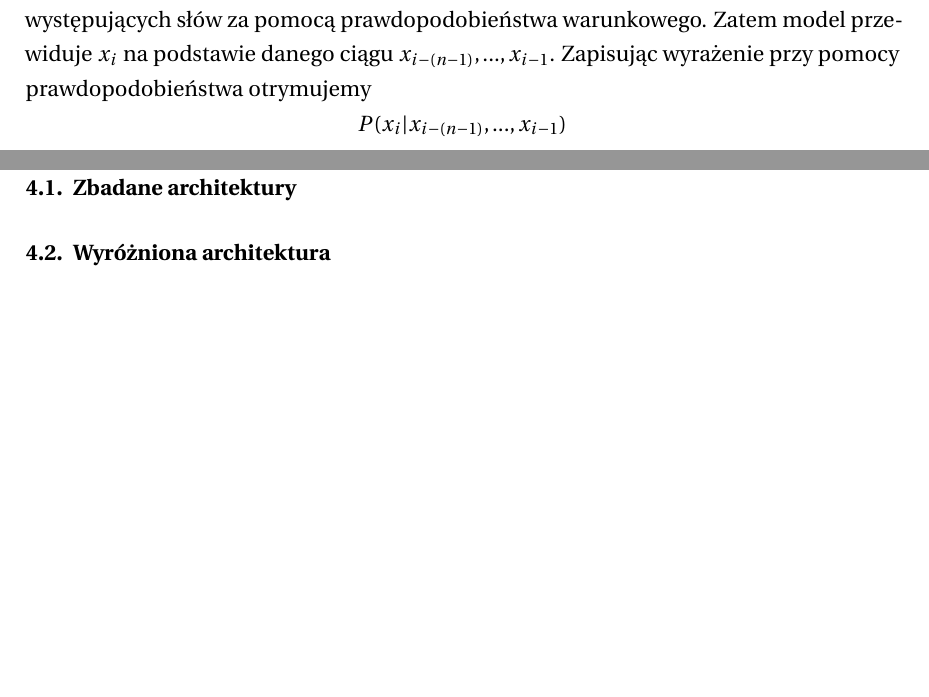
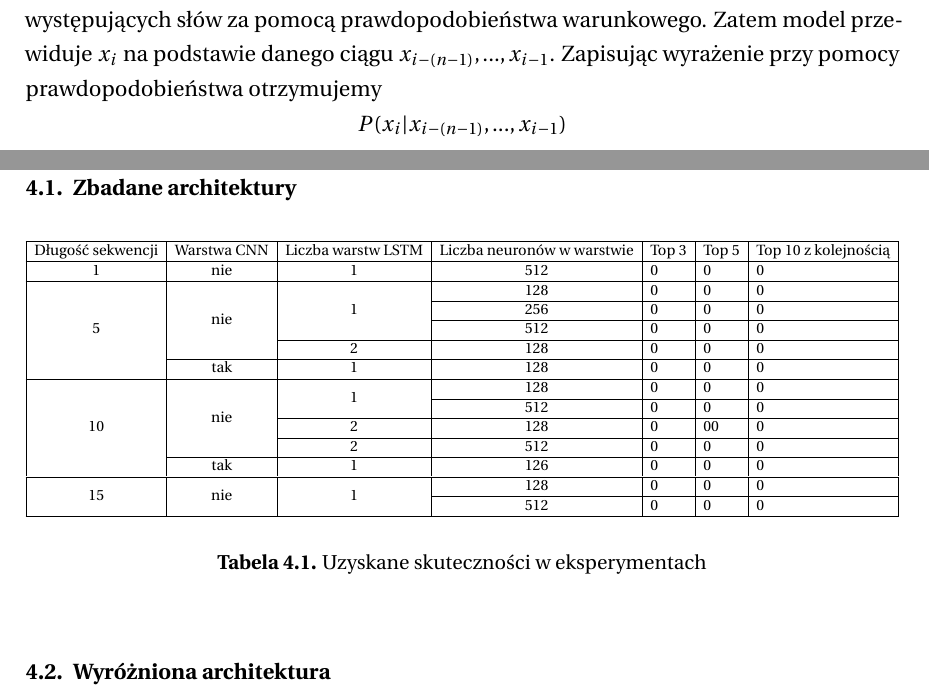
Before and after one commit to rafallewanczyk/AI-complete, a LaTeX thesis (dokumentacja/main.tex, which reads dokumentacja/tex/2-podloze_pracy.tex, dokumentacja/tex/4-eksperymenty.tex): two parts of pages 14 and 24 of 31, joined at a grey line, cut so that both start at the same text, the shorter picture padded with empty space. The pictures show the PDF file dokumentacja/main.pdf that the author committed with the source.

Commit message:
added result table

```diff
--- a/dokumentacja/tex/2-podloze_pracy.tex
+++ b/dokumentacja/tex/2-podloze_pracy.tex
@@ -100,7 +100,7 @@ N-gramy opierają się na statystykach i służą do przewidywania kolejnego ele
 
 Modele N-gram szacują prawdopodobieństwo kolejnego słowa na podstawie wcześniej występujących słów za pomocą
 prawdopodobieństwa warunkowego. Zatem model przewiduje \begin{math}x_i\end{math} na podstawie danego ciągu
-\begin{math}x_{i-(n-1)},...,x_{i-1}\end{math}. Zapisując wyrażenie przy pomocy prawdopodobieństwa otrymujemy \\
+\begin{math}x_{i-(n-1)},...,x_{i-1}\end{math}. Zapisując wyrażenie przy pomocy prawdopodobieństwa otrzymujemy \\
 \centerline{\begin{math}P(x_i|x_{i-(n-1)},...,x_{i-1})\end{math}}
 
 \subsection {Wykorzystany zbiór danych}
--- a/dokumentacja/tex/4-eksperymenty.tex
+++ b/dokumentacja/tex/4-eksperymenty.tex
@@ -4,6 +4,29 @@
 \section{Analiza przeprowadzonych eksperymentów}
 
 \subsection{Zbadane architektury}
+\begin{table}[ht]
+    \centering
+    \resizebox{\textwidth}{!}{\begin{tabular}{cccclll}
+        \hline
+        \multicolumn{1}{|c|}{Długość sekwencji}   & \multicolumn{1}{c|}{Warstwa CNN}          & \multicolumn{1}{c|}{Liczba warstw LSTM} & \multicolumn{1}{c|}{Liczba neuronów w warstwie} & \multicolumn{1}{l|}{Top 3} & \multicolumn{1}{l|}{Top 5} & \multicolumn{1}{l|}{Top 10 z kolejnością} \\ \hline
+        \multicolumn{1}{|c|}{1}                   & \multicolumn{1}{c|}{nie}                  & \multicolumn{1}{c|}{1}                  & \multicolumn{1}{c|}{512}                        & \multicolumn{1}{l|}{0}     & \multicolumn{1}{l|}{0}     & \multicolumn{1}{l|}{0}                    \\ \hline
+        \multicolumn{1}{|c|}{\multirow{5}{*}{5}}  & \multicolumn{1}{c|}{\multirow{4}{*}{nie}} & \multicolumn{1}{c|}{\multirow{3}{*}{1}} & \multicolumn{1}{c|}{128}                        & \multicolumn{1}{l|}{0}     & \multicolumn{1}{l|}{0}     & \multicolumn{1}{l|}{0}                    \\ \cline{4-7}
+        \multicolumn{1}{|c|}{}                    & \multicolumn{1}{c|}{}                     & \multicolumn{1}{c|}{}                   & \multicolumn{1}{c|}{256}                        & \multicolumn{1}{l|}{0}     & \multicolumn{1}{l|}{0}     & \multicolumn{1}{l|}{0}                    \\ \cline{4-7}
+        \multicolumn{1}{|c|}{}                    & \multicolumn{1}{c|}{}                     & \multicolumn{1}{c|}{}                   & \multicolumn{1}{c|}{512}                        & \multicolumn{1}{l|}{0}     & \multicolumn{1}{l|}{0}     & \multicolumn{1}{l|}{0}                    \\ \cline{3-7}
+        \multicolumn{1}{|c|}{}                    & \multicolumn{1}{c|}{}                     & \multicolumn{1}{c|}{2}                  & \multicolumn{1}{c|}{128}                        & \multicolumn{1}{l|}{0}     & \multicolumn{1}{l|}{0}     & \multicolumn{1}{l|}{0}                    \\ \cline{2-7}
+        \multicolumn{1}{|c|}{}                    & \multicolumn{1}{c|}{tak}                  & \multicolumn{1}{c|}{1}                  & \multicolumn{1}{c|}{128}                        & \multicolumn{1}{l|}{0}     & \multicolumn{1}{l|}{0}     & \multicolumn{1}{l|}{0}                    \\ \hline
+        \multicolumn{1}{|c|}{\multirow{5}{*}{10}} & \multicolumn{1}{c|}{\multirow{4}{*}{nie}} & \multicolumn{1}{c|}{\multirow{2}{*}{1}} & \multicolumn{1}{c|}{128}                        & \multicolumn{1}{l|}{0}     & \multicolumn{1}{l|}{0}     & \multicolumn{1}{l|}{0}                    \\ \cline{4-7}
+        \multicolumn{1}{|c|}{}                    & \multicolumn{1}{c|}{}                     & \multicolumn{1}{c|}{}                   & \multicolumn{1}{c|}{512}                        & \multicolumn{1}{l|}{0}     & \multicolumn{1}{l|}{0}     & \multicolumn{1}{l|}{0}                    \\ \cline{3-7}
+        \multicolumn{1}{|c|}{}                    & \multicolumn{1}{c|}{}                     & \multicolumn{1}{c|}{2}                  & \multicolumn{1}{c|}{128}                        & \multicolumn{1}{l|}{0}     & \multicolumn{1}{l|}{00}    & \multicolumn{1}{l|}{0}                    \\ \cline{3-7}
+        \multicolumn{1}{|c|}{}                    & \multicolumn{1}{c|}{}                     & \multicolumn{1}{c|}{2}                  & \multicolumn{1}{c|}{512}                        & \multicolumn{1}{l|}{0}     & \multicolumn{1}{l|}{0}     & \multicolumn{1}{l|}{0}                    \\ \cline{2-7}
+        \multicolumn{1}{|c|}{}                    & \multicolumn{1}{c|}{tak}                  & \multicolumn{1}{c|}{1}                  & \multicolumn{1}{c|}{126}                        & \multicolumn{1}{l|}{0}     & \multicolumn{1}{l|}{0}     & \multicolumn{1}{l|}{0}                    \\ \hline
+        \multicolumn{1}{|c|}{\multirow{2}{*}{15}} & \multicolumn{1}{c|}{\multirow{2}{*}{nie}} & \multicolumn{1}{c|}{\multirow{2}{*}{1}} & \multicolumn{1}{c|}{128}                        & \multicolumn{1}{l|}{0}     & \multicolumn{1}{l|}{0}     & \multicolumn{1}{l|}{0}                    \\ \cline{4-7}
+        \multicolumn{1}{|c|}{}                    & \multicolumn{1}{c|}{}                     & \multicolumn{1}{c|}{}                   & \multicolumn{1}{c|}{512}                        & \multicolumn{1}{l|}{0}     & \multicolumn{1}{l|}{0}     & \multicolumn{1}{l|}{0}                    \\ \hline
+                                                  &                                           &                                         &                                                 &                            &                            &
+        \end{tabular}}
+    \caption{Uzyskane skuteczności w eksperymentach}
+    \label{wyniki}
+\end{table}
 \subsection{Wyróżniona architektura}
 \subsection{Różne rozmiary słownika}
 \subsection{Zastosowanie warstwy GRU}
```
Also changed, not shown: dokumentacja/main.pdf.
